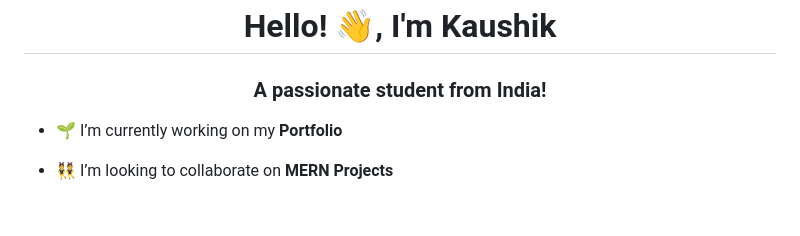
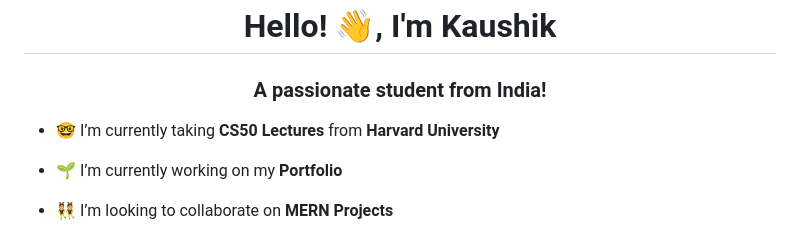
Before and after one commit to 24kaushik/24kaushik, a Markdown page: README.md, the part around the change. Rendered like a GitHub page; blank space fills up the shorter version.

```diff
--- a/README.md
+++ b/README.md
@@ -1,5 +1,7 @@
 <h1 align="center">Hello! 👋, I'm Kaushik</h1>
 <h3 align="center">A passionate student from India!</h3>
+
+- 🤓 I’m currently taking **CS50 Lectures** from **Harvard University**
 
 - 🌱 I’m currently working on my **Portfolio**
 
```
